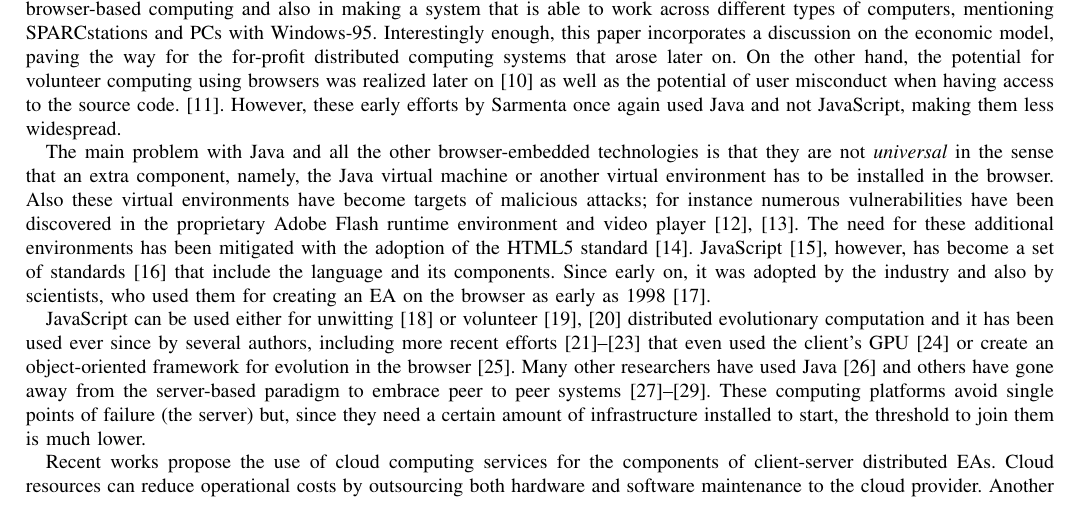
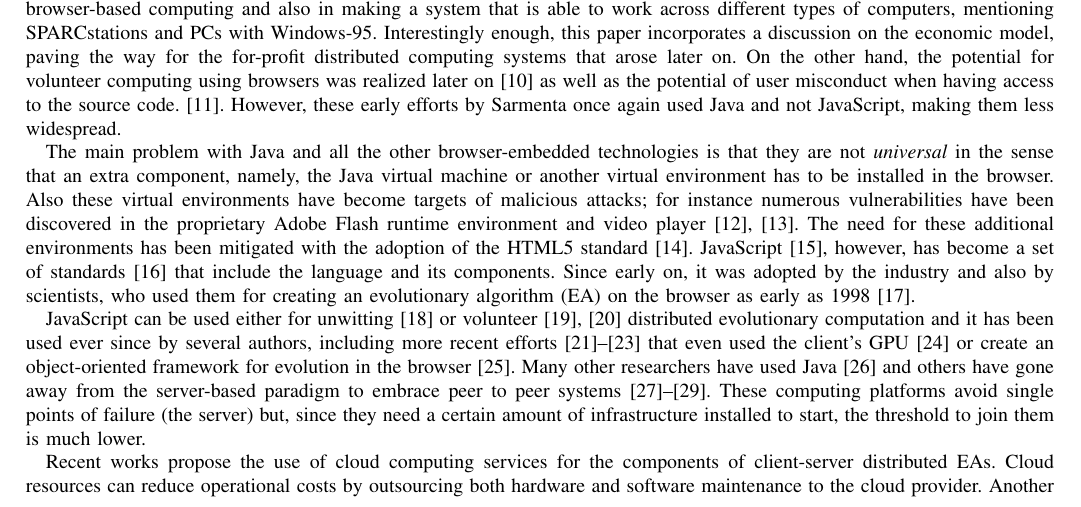
Before and after one commit to JJ/modeling-volunteer-computing, a LaTeX paper (special-issue-ci/volunteer-clouds-ieee-ci-si.tex): part of page 2 of 19, cut so that both start at the same text. Compiled offline with pdfLaTeX.

Commit message:
one of the acronyms

```diff
--- a/special-issue-ci/volunteer-clouds-ieee-ci-si.tex
+++ b/special-issue-ci/volunteer-clouds-ieee-ci-si.tex
@@ -305,7 +305,7 @@ adoption of the HTML5 standard \cite{anthes2012html5}.
 JavaScript \cite{flanagan2006javascript}, however, has become a set of standards
 \cite{ECMA-262} that include the language and its components. Since
 early on, it was adopted by the industry and also by scientists,
-who used them for creating an EA on
+who used them for creating an evolutionary algorithm (EA) on
 the browser as early as 1998 \cite{jj-ppsn98}.
 
 JavaScript can be used either for unwitting
```
